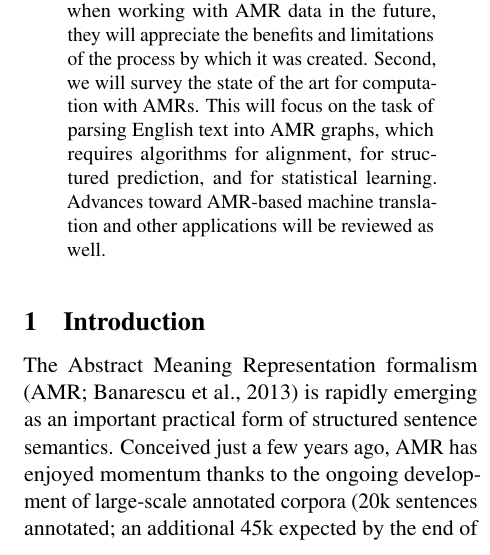
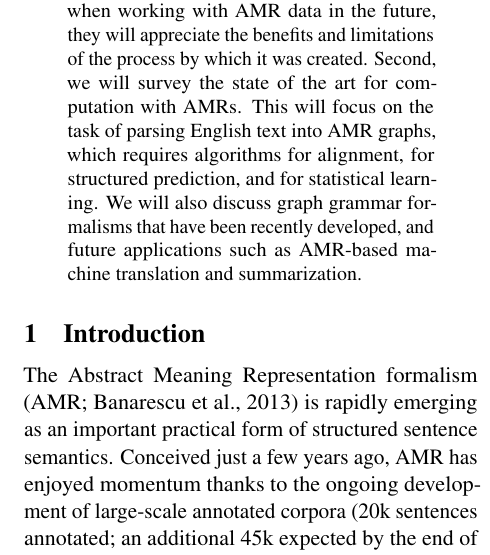
Before and after one commit to nschneid/amr-tutorial, a LaTeX paper (amr-proposal.tex): part of one column of page 1 of 4, cut so that both start at the same text. Compiled offline with pdfLaTeX.

Commit message:
Update abstract

```diff
--- a/amr-proposal.tex
+++ b/amr-proposal.tex
@@ -287,7 +287,7 @@ of the process by which it was created.
 Second, we will survey the state of the art for computation with AMRs.
 This will focus on the task of parsing English text into AMR graphs, which
 requires algorithms for alignment, for structured prediction, and for statistical learning.
-Advances toward AMR-based machine translation and other applications will be reviewed as well.
+We will also discuss graph grammar formalisms that have been recently developed, and future applications such as AMR-based machine translation and summarization.
 \end{abstract}
 
 \section{Introduction}
```
